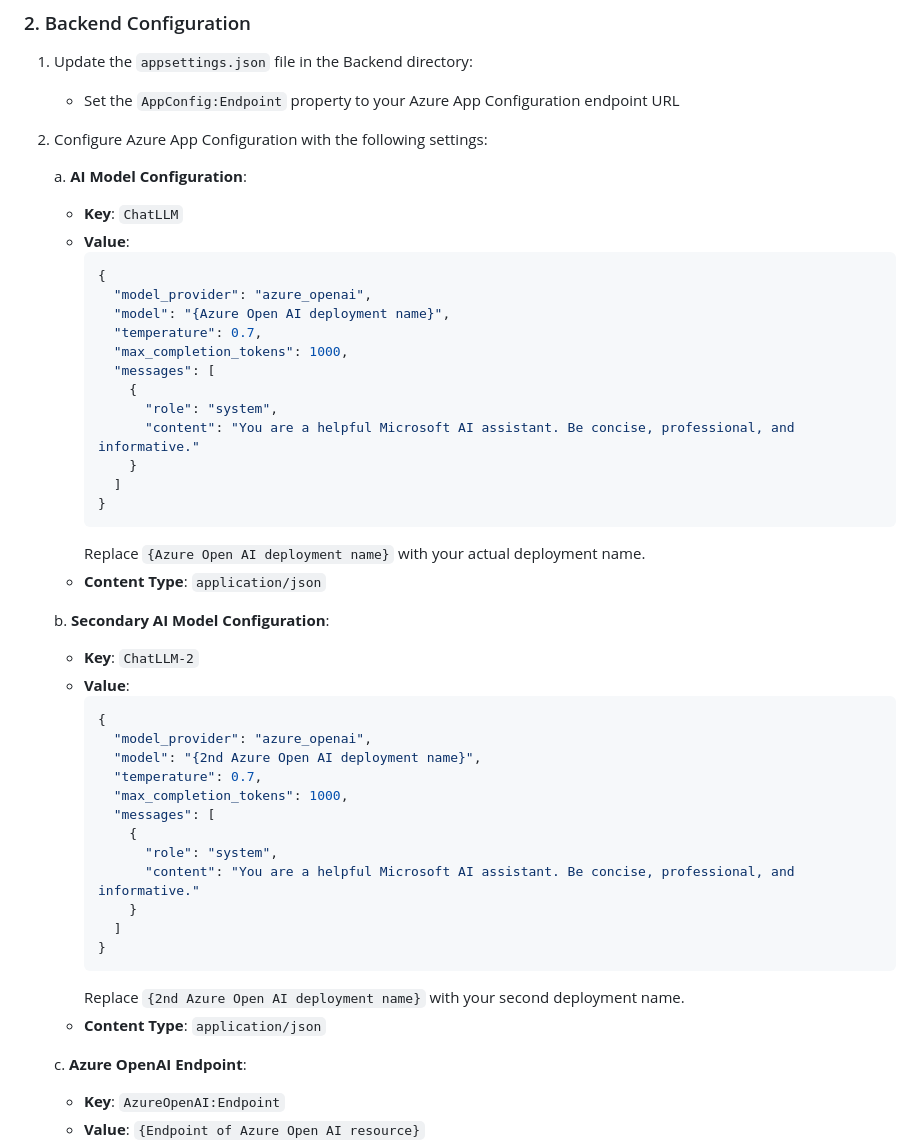
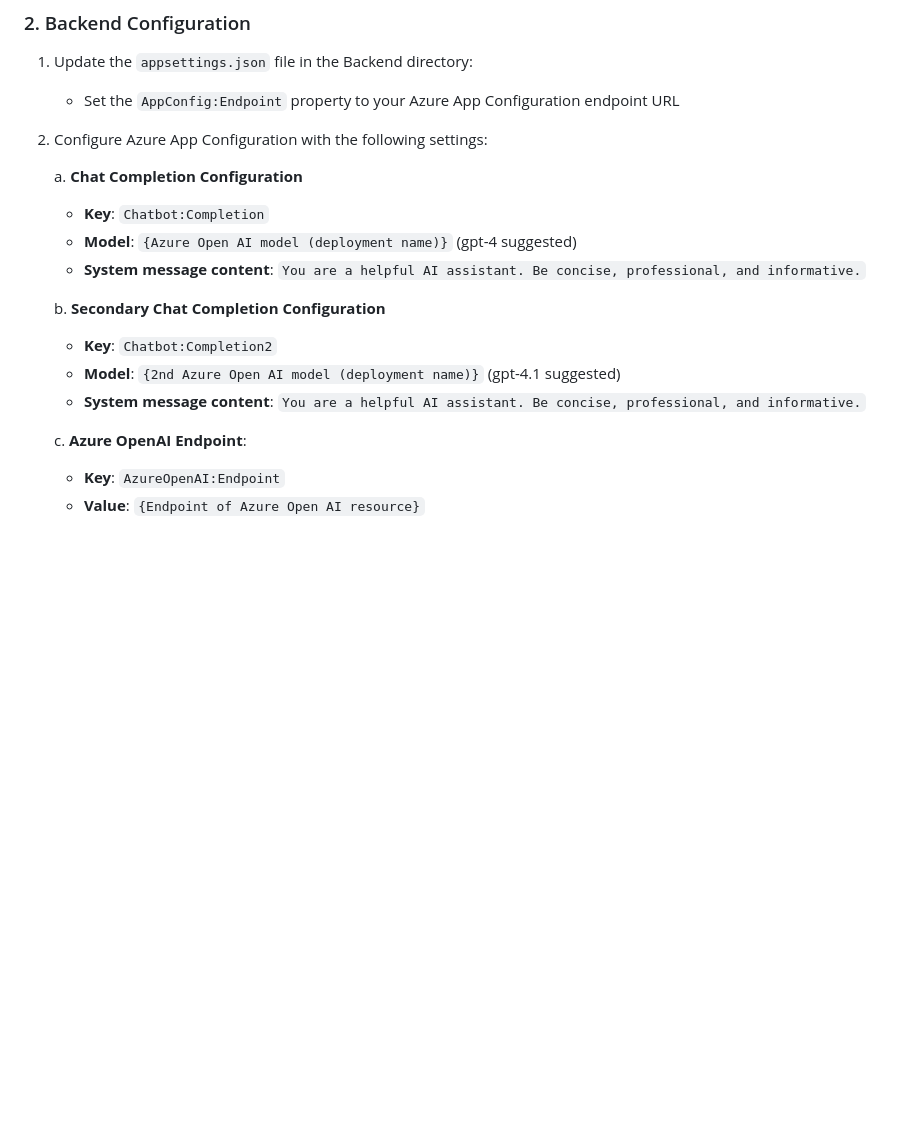
Before and after one commit to jimmypc92/AzureAppConfigurationAiConfigurationSample, a Markdown page: README.md, the part around the change printed below. Drawn GitHub-style; blank space fills up the shorter version.

````diff
--- a/README.md
+++ b/README.md
@@ -53,45 +53,16 @@ This repository contains a demo application that showcases integration with Azur
 
 2. Configure Azure App Configuration with the following settings:
 
-   a. **AI Model Configuration**:
-   - **Key**: `ChatLLM`
-   - **Value**:
-     ```json
-     {
-       "model_provider": "azure_openai",
-       "model": "{Azure Open AI deployment name}",
-       "temperature": 0.7,
-       "max_completion_tokens": 1000,
-       "messages": [
-         {
-           "role": "system",
-           "content": "You are a helpful Microsoft AI assistant. Be concise, professional, and informative."
-         }
-       ]
-     }
-     ```
-     Replace `{Azure Open AI deployment name}` with your actual deployment name.
-   - **Content Type**: `application/json`
+   a. **Chat Completion Configuration**
+   - **Key**: `Chatbot:Completion`
+   - **Model**: `{Azure Open AI model (deployment name)}` (gpt-4 suggested)
+   - **System message content**: `You are a helpful AI assistant. Be concise, professional, and informative.`
 
-   b. **Secondary AI Model Configuration**:
-   - **Key**: `ChatLLM-2`
-   - **Value**:
-     ```json
-     {
-       "model_provider": "azure_openai",
-       "model": "{2nd Azure Open AI deployment name}",
-       "temperature": 0.7,
-       "max_completion_tokens": 1000,
-       "messages": [
-         {
-           "role": "system",
-           "content": "You are a helpful Microsoft AI assistant. Be concise, professional, and informative."
-         }
-       ]
-     }
-     ```
-     Replace `{2nd Azure Open AI deployment name}` with your second deployment name.
-   - **Content Type**: `application/json`
+
+   b. **Secondary Chat Completion Configuration**
+   - **Key**: `Chatbot:Completion2`
+   - **Model**: `{2nd Azure Open AI model (deployment name)}` (gpt-4.1 suggested)
+   - **System message content**: `You are a helpful AI assistant. Be concise, professional, and informative.`
 
    c. **Azure OpenAI Endpoint**:
    - **Key**: `AzureOpenAI:Endpoint`
````
Also changed, not shown: other parts of README.md (+3 -3 lines), Images/ChatCompletionConfiguration.png (added), Images/ChatScreenshot.png, Images/ConfigurationScreenshot.png (deleted), 6 other files.
